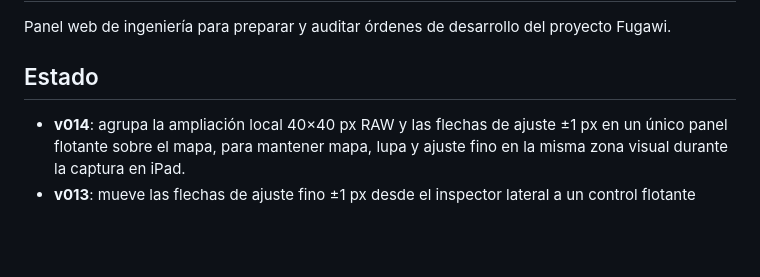
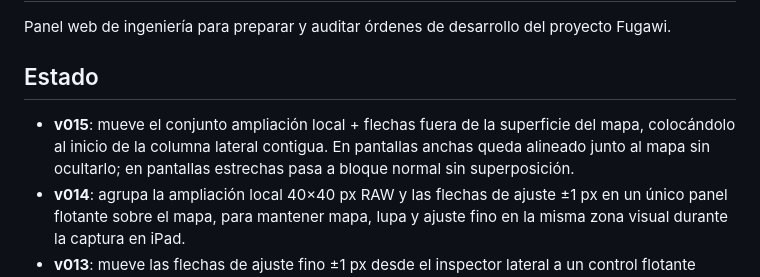
Before and after one commit to p92md87/Fugawi-Control-Web, a Markdown page: README.md, the part around the change. GitHub-like rendering; blank space fills up the shorter version.

Commit message:
Documenta Fugawi IA Control v015

```diff
--- a/README.md
+++ b/README.md
@@ -3,6 +3,7 @@
 Panel web de ingeniería para preparar y auditar órdenes de desarrollo del proyecto Fugawi.
 
 ## Estado
+- **v015**: mueve el conjunto ampliación local + flechas fuera de la superficie del mapa, colocándolo al inicio de la columna lateral contigua. En pantallas anchas queda alineado junto al mapa sin ocultarlo; en pantallas estrechas pasa a bloque normal sin superposición.
 - **v014**: agrupa la ampliación local 40×40 px RAW y las flechas de ajuste ±1 px en un único panel flotante sobre el mapa, para mantener mapa, lupa y ajuste fino en la misma zona visual durante la captura en iPad.
 - **v013**: mueve las flechas de ajuste fino ±1 px desde el inspector lateral a un control flotante superpuesto al mapa para mantenerlas visibles durante la localización en iPad. Conserva íntegra la campaña Granada v012 y el dominio RAW.
 - **v012**: añade una campaña guiada de seis controles independientes para Granada sobre `GRANADA 3_6.PNG`, con verificación estricta de 18748×13831 px y SHA-256, objetivos GR-CF01…GR-CF06, captura secuencial en `PIXEL_RASTER_ORIGINAL` y exportación de traza específica para contraste posterior IGN/PNOA. Mantiene el validador Q47 y el RAW genérico.
```
